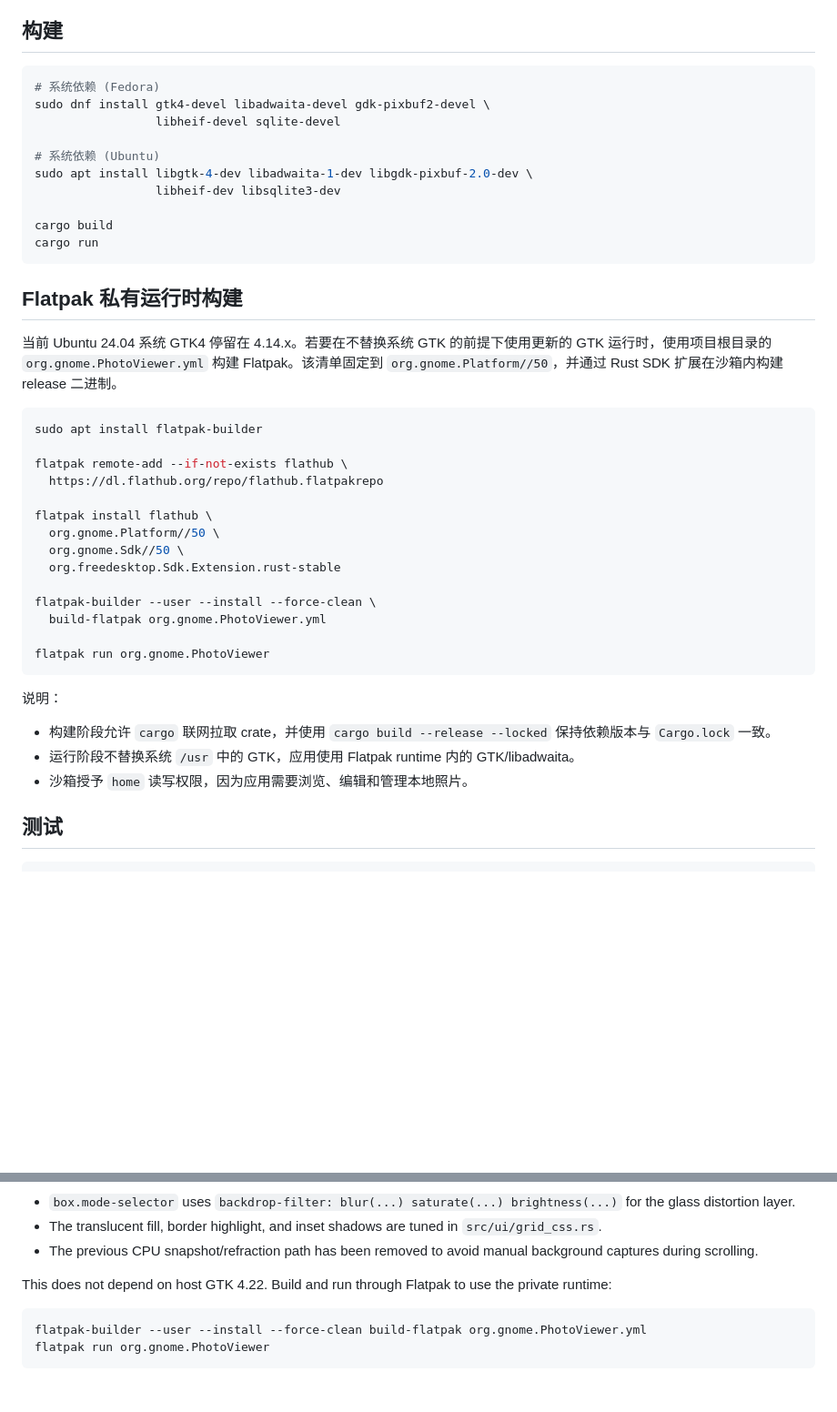
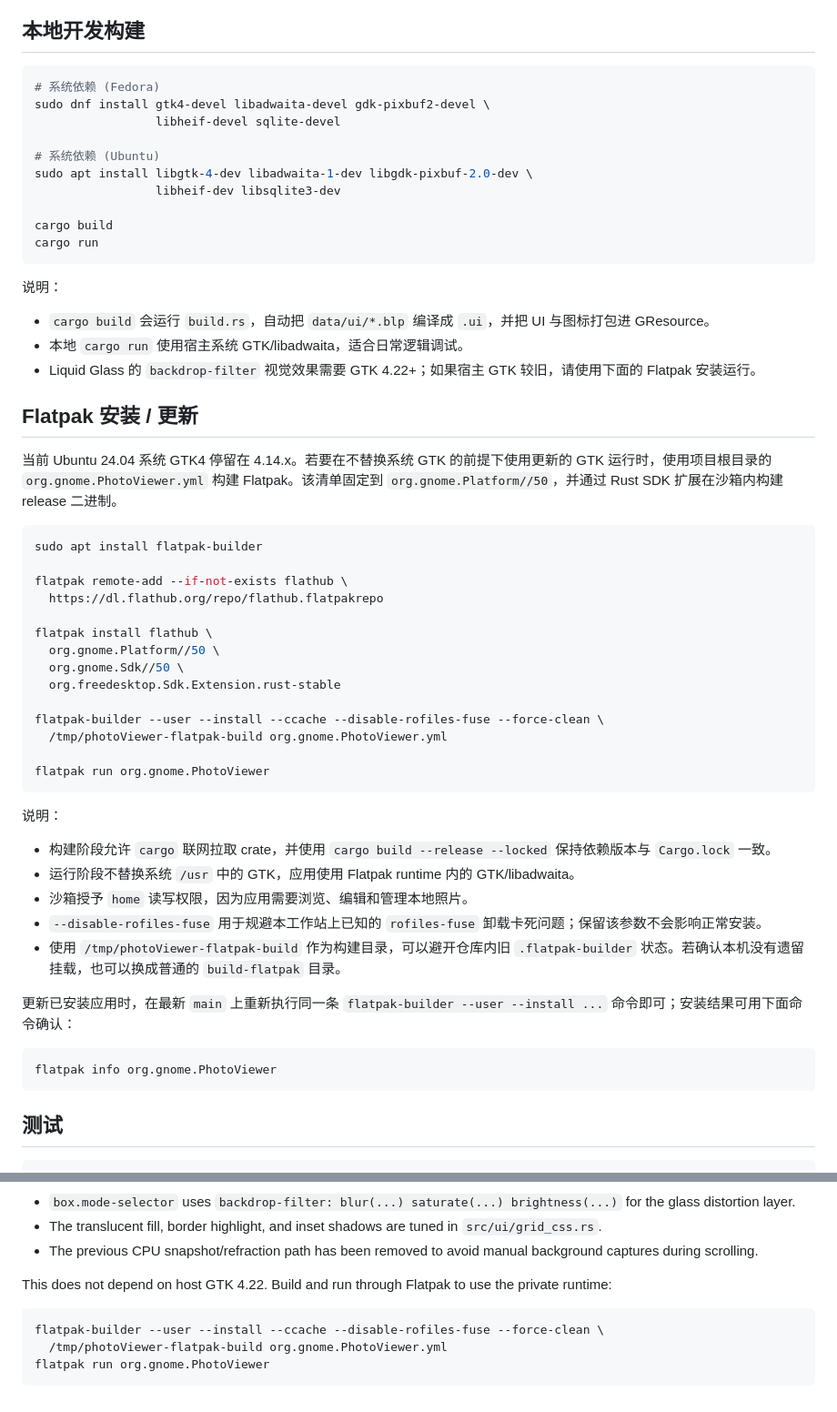
Before and after one commit to Luyao-1024/photoViewer, a Markdown page: README.md, 2 parts joined by grey strips. Shown at 91% size. GitHub-like rendering; blank space fills up the shorter version.

Commit message:
docs: document flatpak install workflow

````diff
--- a/README.md
+++ b/README.md
@@ -16,7 +16,7 @@
 - 🌗 Dark/light theme follows system
 - 🚀 1-10万张照片规模下流畅运行
 
-## 构建
+## 本地开发构建
 
 ```bash
 # 系统依赖 (Fedora)
@@ -31,7 +31,13 @@ cargo build
 cargo run
 ```
 
-## Flatpak 私有运行时构建
+说明：
+
+- `cargo build` 会运行 `build.rs`，自动把 `data/ui/*.blp` 编译成 `.ui`，并把 UI 与图标打包进 GResource。
+- 本地 `cargo run` 使用宿主系统 GTK/libadwaita，适合日常逻辑调试。
+- Liquid Glass 的 `backdrop-filter` 视觉效果需要 GTK 4.22+；如果宿主 GTK 较旧，请使用下面的 Flatpak 安装运行。
+
+## Flatpak 安装 / 更新
 
 当前 Ubuntu 24.04 系统 GTK4 停留在 4.14.x。若要在不替换系统 GTK 的前提下使用更新的 GTK 运行时，使用项目根目录的 `org.gnome.PhotoViewer.yml` 构建 Flatpak。该清单固定到 `org.gnome.Platform//50`，并通过 Rust SDK 扩展在沙箱内构建 release 二进制。
 
@@ -46,8 +52,8 @@ flatpak install flathub \
   org.gnome.Sdk//50 \
   org.freedesktop.Sdk.Extension.rust-stable
 
-flatpak-builder --user --install --force-clean \
-  build-flatpak org.gnome.PhotoViewer.yml
+flatpak-builder --user --install --ccache --disable-rofiles-fuse --force-clean \
+  /tmp/photoViewer-flatpak-build org.gnome.PhotoViewer.yml
 
 flatpak run org.gnome.PhotoViewer
 ```
@@ -57,6 +63,14 @@ flatpak run org.gnome.PhotoViewer
 - 构建阶段允许 `cargo` 联网拉取 crate，并使用 `cargo build --release --locked` 保持依赖版本与 `Cargo.lock` 一致。
 - 运行阶段不替换系统 `/usr` 中的 GTK，应用使用 Flatpak runtime 内的 GTK/libadwaita。
 - 沙箱授予 `home` 读写权限，因为应用需要浏览、编辑和管理本地照片。
+- `--disable-rofiles-fuse` 用于规避本工作站上已知的 `rofiles-fuse` 卸载卡死问题；保留该参数不会影响正常安装。
+- 使用 `/tmp/photoViewer-flatpak-build` 作为构建目录，可以避开仓库内旧 `.flatpak-builder` 状态。若确认本机没有遗留挂载，也可以换成普通的 `build-flatpak` 目录。
+
+更新已安装应用时，在最新 `main` 上重新执行同一条 `flatpak-builder --user --install ...` 命令即可；安装结果可用下面命令确认：
+
+```bash
+flatpak info org.gnome.PhotoViewer
+```
 
 ## 测试
 
@@ -125,6 +139,7 @@ The effect is intentionally implemented as an in-app backdrop blur:
 This does not depend on host GTK 4.22. Build and run through Flatpak to use the private runtime:
 
 ```bash
-flatpak-builder --user --install --force-clean build-flatpak org.gnome.PhotoViewer.yml
+flatpak-builder --user --install --ccache --disable-rofiles-fuse --force-clean \
+  /tmp/photoViewer-flatpak-build org.gnome.PhotoViewer.yml
 flatpak run org.gnome.PhotoViewer
 ```
````
Also changed, not shown: CLAUDE.md (+6 -1 lines).
